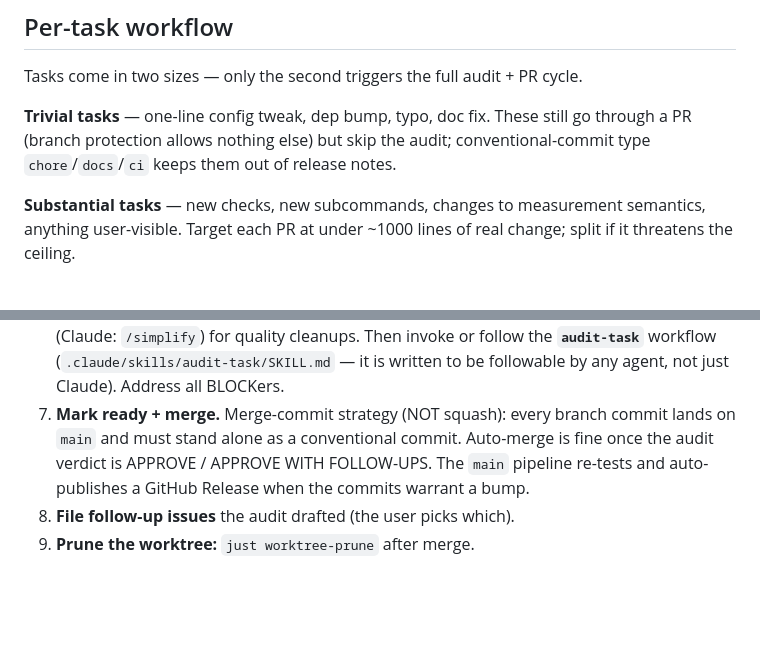
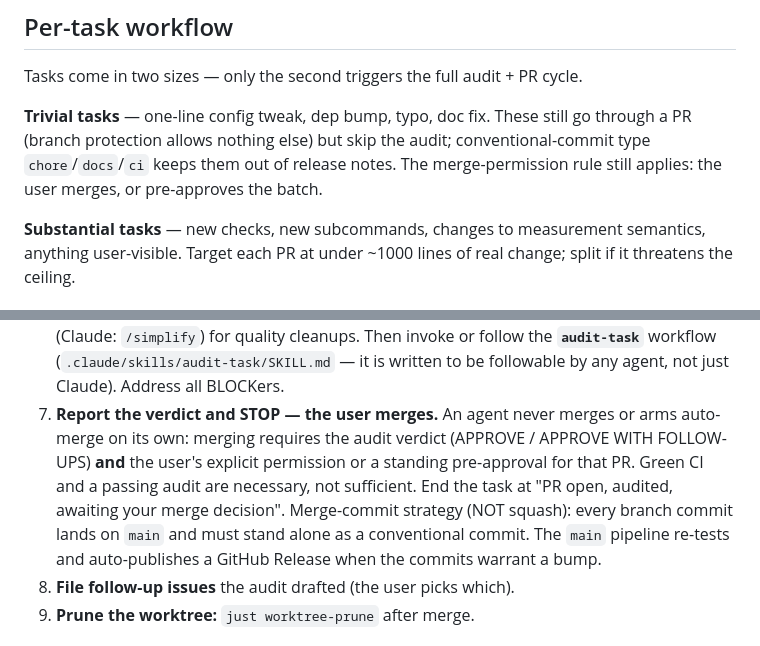
Before and after one commit to mmannerm/animsmith, a Markdown page: .agent-instructions/shared.md, 2 parts joined by grey strips. GitHub-like rendering; blank space fills up the shorter version.

Commit message:
docs: merges require the user's decision, never the agent's
Lifecycle step 7 now ends the agent's task at 'PR open, audited,
awaiting your merge decision': merging requires the audit verdict AND
the user's explicit permission or standing pre-approval. Auto-merge by
an agent is forbidden; the same permission rule covers trivial PRs.

Co-Authored-By: Claude Fable 5 <noreply@anthropic.com>

```diff
--- a/.agent-instructions/shared.md
+++ b/.agent-instructions/shared.md
@@ -82,7 +82,8 @@ cycle.
 **Trivial tasks** — one-line config tweak, dep bump, typo, doc fix.
 These still go through a PR (branch protection allows nothing else) but
 skip the audit; conventional-commit type `chore`/`docs`/`ci` keeps them
-out of release notes.
+out of release notes. The merge-permission rule still applies: the
+user merges, or pre-approves the batch.
 
 **Substantial tasks** — new checks, new subcommands, changes to
 measurement semantics, anything user-visible. Target each PR at under
@@ -116,11 +117,16 @@ measurement semantics, anything user-visible. Target each PR at under
    for quality cleanups. Then invoke or follow the **`audit-task`**
    workflow (`.claude/skills/audit-task/SKILL.md` — it is written to be
    followable by any agent, not just Claude). Address all BLOCKers.
-7. **Mark ready + merge.** Merge-commit strategy (NOT squash): every
-   branch commit lands on `main` and must stand alone as a conventional
-   commit. Auto-merge is fine once the audit verdict is APPROVE /
-   APPROVE WITH FOLLOW-UPS. The `main` pipeline re-tests and
-   auto-publishes a GitHub Release when the commits warrant a bump.
+7. **Report the verdict and STOP — the user merges.** An agent never
+   merges or arms auto-merge on its own: merging requires the audit
+   verdict (APPROVE / APPROVE WITH FOLLOW-UPS) **and** the user's
+   explicit permission or a standing pre-approval for that PR. Green CI
+   and a passing audit are necessary, not sufficient. End the task at
+   "PR open, audited, awaiting your merge decision".
+   Merge-commit strategy (NOT squash): every branch commit lands on
+   `main` and must stand alone as a conventional commit. The `main`
+   pipeline re-tests and auto-publishes a GitHub Release when the
+   commits warrant a bump.
 8. **File follow-up issues** the audit drafted (the user picks which).
 9. **Prune the worktree:** `just worktree-prune` after merge.
 
```
